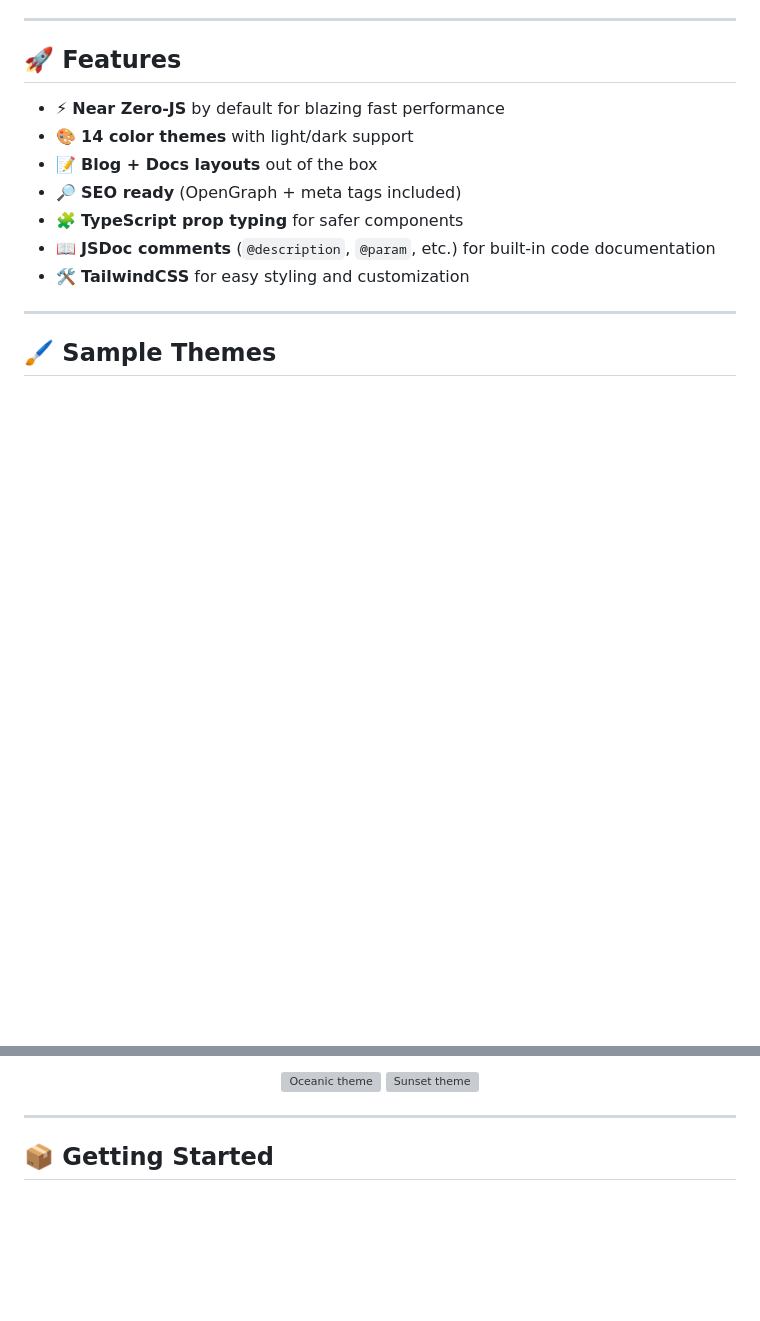
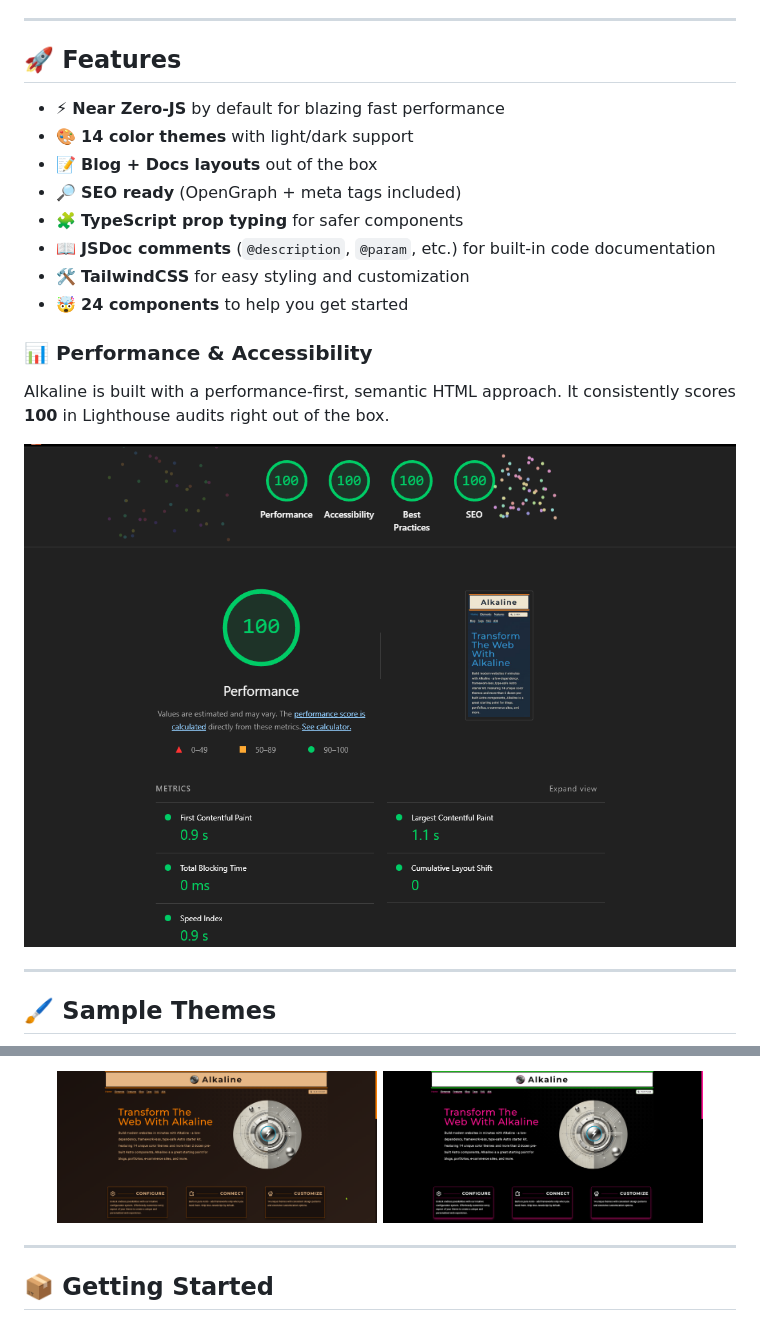
Before and after one commit to percyq19/percyq19.github.io, a Markdown page: README.md, 2 parts joined by grey strips. GitHub-like rendering; pictures changed too: screenshots/lighthouse.png (added), screenshots/theme-old-couch.png (added), screenshots/theme-pop-punk.png (added); blank space fills up the shorter version; grey boxes are pictures that could not be loaded.

Commit message:
added screenshots

```diff
--- a/README.md
+++ b/README.md
@@ -22,6 +22,14 @@ It ships with **14 built-in color themes**, **blog + docs layouts**, and **SEO o
 - 🧩 **TypeScript prop typing** for safer components
 - 📖 **JSDoc comments** (`@description`, `@param`, etc.) for built-in code documentation
 - 🛠️ **TailwindCSS** for easy styling and customization
+- 🤯 **24 components** to help you get started
+
+### 📊 Performance & Accessibility
+
+Alkaline is built with a performance-first, semantic HTML approach.
+It consistently scores **100** in Lighthouse audits right out of the box.
+
+![Lighthouse score 100](screenshots/lighthouse.png "Alkaline Lighthouse report")
 
 ---
 
@@ -33,8 +41,8 @@ It ships with **14 built-in color themes**, **blog + docs layouts**, and **SEO o
 </p>
 
 <p align="center">
-  <img src="screenshots/theme-oceanic.png" alt="Oceanic theme" width="45%" />
-  <img src="screenshots/theme-sunset.png" alt="Sunset theme" width="45%" />
+  <img src="screenshots/theme-old-couch.png" alt="Old Couch theme" width="45%" />
+  <img src="screenshots/theme-pop-punk.png" alt="Pop Punk theme" width="45%" />
 </p>
 
 ---
```
Also changed, not shown: other parts of README.md (+1 -1 lines), screenshots/theme-dark.png (added), screenshots/theme-light.png (added), 7 other files.
